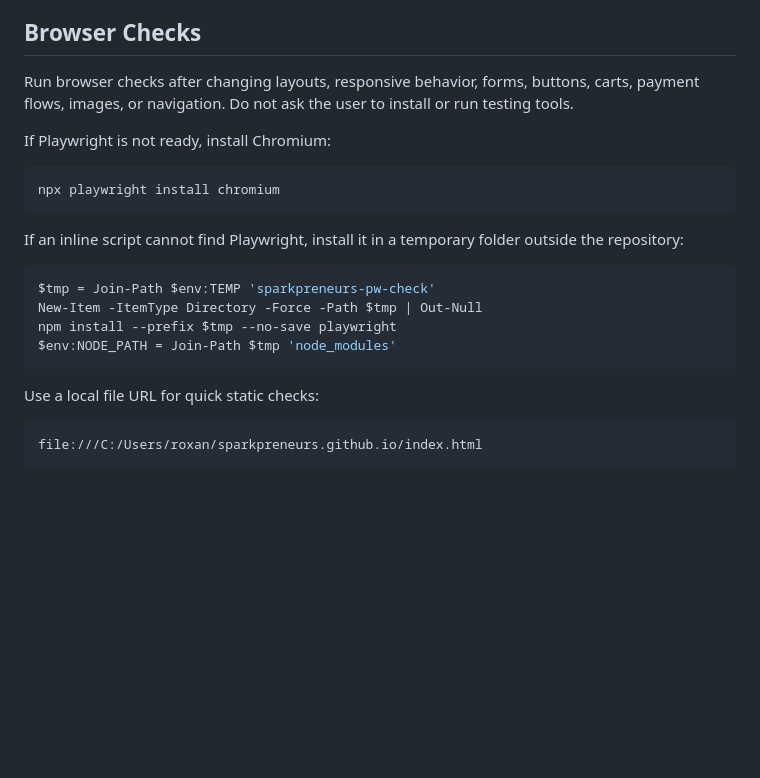
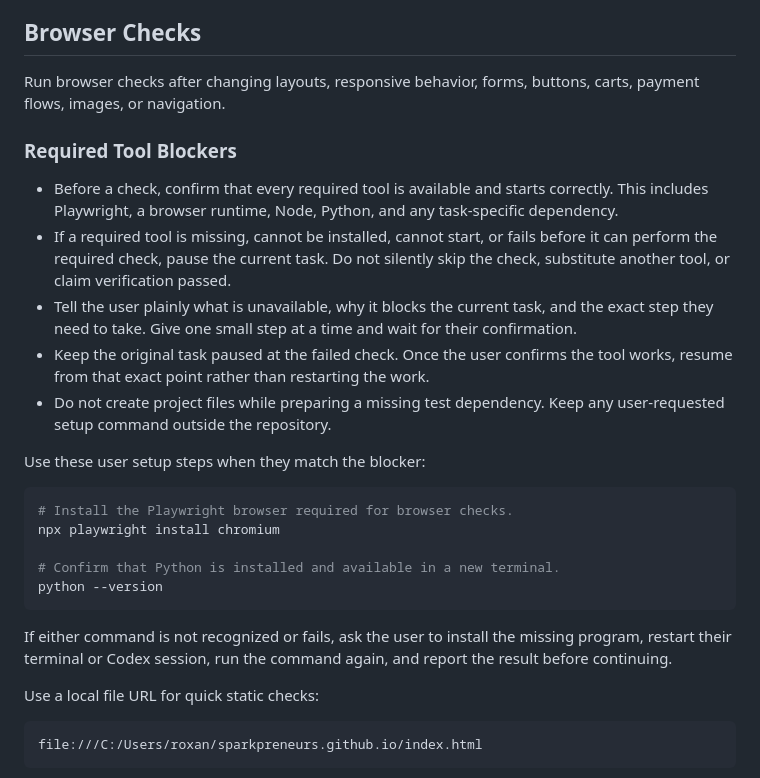
Before and after one commit to SparkPreneurs/sparkpreneurs.github.io, a Markdown page: AGENTS.md, the part around the change. Rendered like a GitHub page; blank space fills up the shorter version.

Commit message:
Require user resolution for missing tools

````diff
--- a/AGENTS.md
+++ b/AGENTS.md
@@ -106,22 +106,27 @@ If the user asks only to inspect, map, explain, or diagnose a flow, use the skil
 
 ## Browser Checks
 
-Run browser checks after changing layouts, responsive behavior, forms, buttons, carts, payment flows, images, or navigation. Do not ask the user to install or run testing tools.
+Run browser checks after changing layouts, responsive behavior, forms, buttons, carts, payment flows, images, or navigation.
 
-If Playwright is not ready, install Chromium:
+### Required Tool Blockers
+
+- Before a check, confirm that every required tool is available and starts correctly. This includes Playwright, a browser runtime, Node, Python, and any task-specific dependency.
+- If a required tool is missing, cannot be installed, cannot start, or fails before it can perform the required check, pause the current task. Do not silently skip the check, substitute another tool, or claim verification passed.
+- Tell the user plainly what is unavailable, why it blocks the current task, and the exact step they need to take. Give one small step at a time and wait for their confirmation.
+- Keep the original task paused at the failed check. Once the user confirms the tool works, resume from that exact point rather than restarting the work.
+- Do not create project files while preparing a missing test dependency. Keep any user-requested setup command outside the repository.
+
+Use these user setup steps when they match the blocker:
 
 ```powershell
+# Install the Playwright browser required for browser checks.
 npx playwright install chromium
+
+# Confirm that Python is installed and available in a new terminal.
+python --version
 ```
 
-If an inline script cannot find Playwright, install it in a temporary folder outside the repository:
-
-```powershell
-$tmp = Join-Path $env:TEMP 'sparkpreneurs-pw-check'
-New-Item -ItemType Directory -Force -Path $tmp | Out-Null
-npm install --prefix $tmp --no-save playwright
-$env:NODE_PATH = Join-Path $tmp 'node_modules'
-```
+If either command is not recognized or fails, ask the user to install the missing program, restart their terminal or Codex session, run the command again, and report the result before continuing.
 
 Use a local file URL for quick static checks:
 
````
